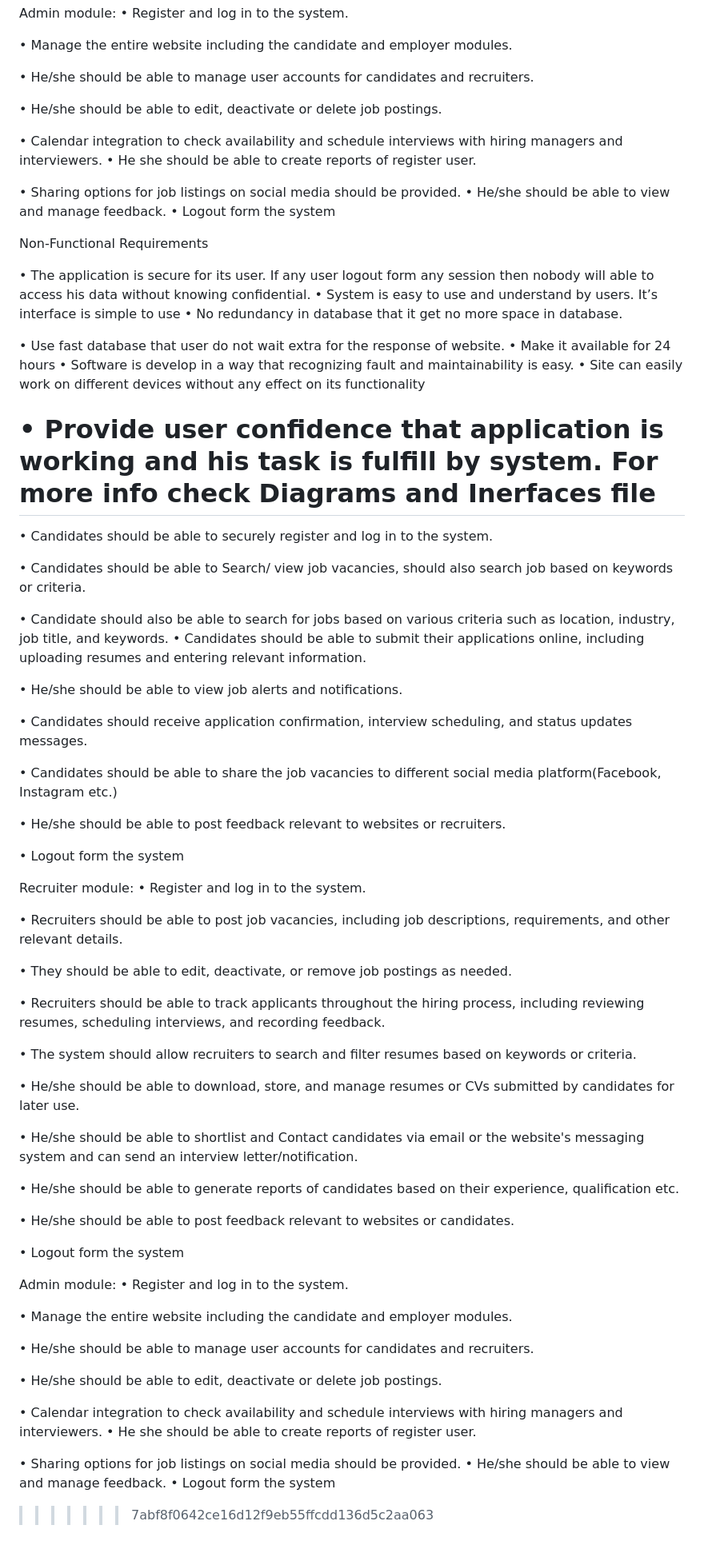
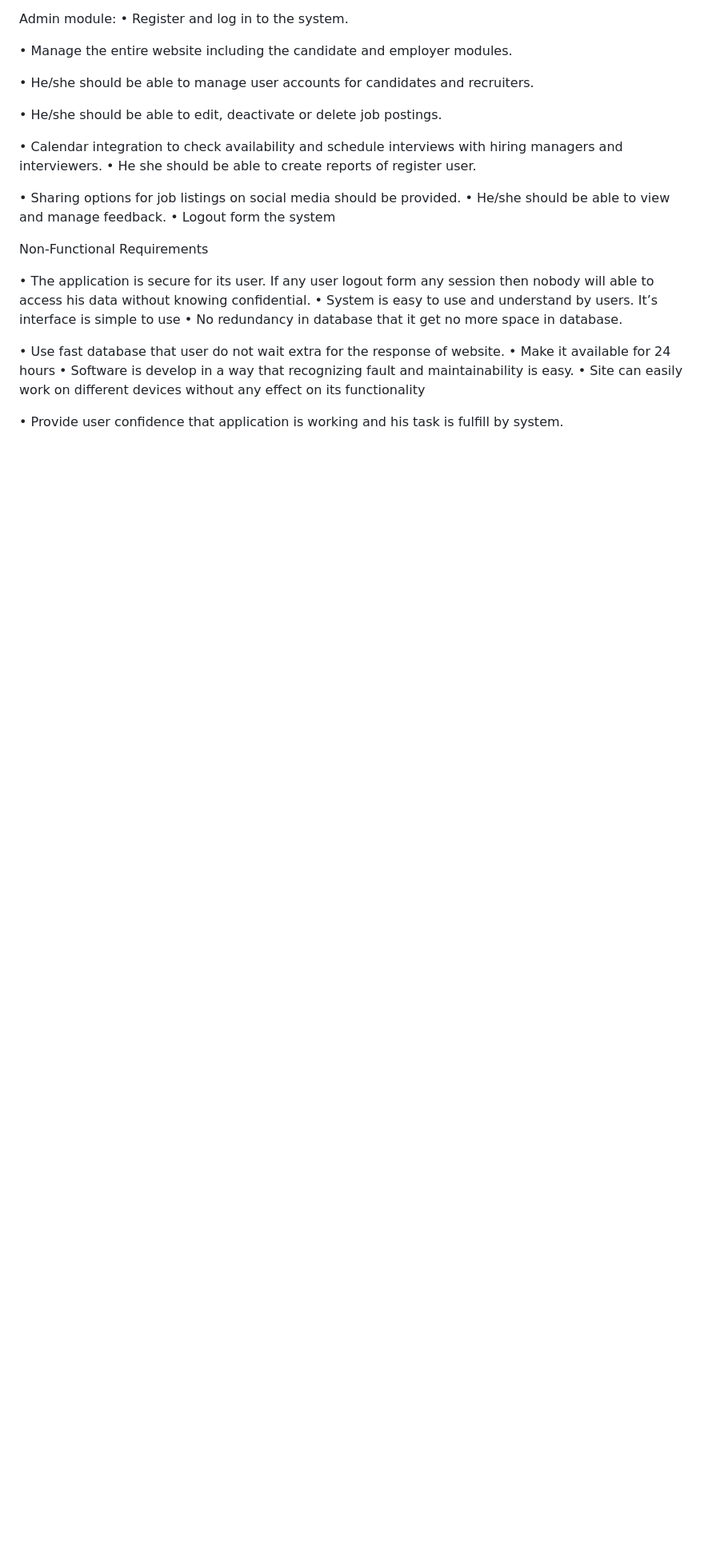
Before and after one commit to malikfarrukh7/e-recruitment-system, a Markdown page: README.md, the part around one of its changes. Shown at 80% size. GitHub-like rendering; blank space fills up the shorter version.

```diff
--- a/README.md
+++ b/README.md
@@ -92,53 +82,3 @@ Non-Functional Requirements
 •	Site can easily work on different devices without any effect on its functionality
 
 •	Provide user confidence that application is working and his task is fulfill by system.
-For more info check Diagrams and Inerfaces file
-=======
-• Candidates should be able to securely register and log in to the system.
-
-• Candidates should be able to Search/ view job vacancies, should also search job based on keywords or criteria.
-
-• Candidate should also be able to search for jobs based on various criteria such as location, industry, job title, and keywords. • Candidates should be able to submit their applications online, including uploading resumes and entering relevant information.
-
-• He/she should be able to view job alerts and notifications.
-
-• Candidates should receive application confirmation, interview scheduling, and status updates messages.
-
-• Candidates should be able to share the job vacancies to different social media platform(Facebook, Instagram etc.)
-
-• He/she should be able to post feedback relevant to websites or recruiters.
-
-• Logout form the system
-
-Recruiter module: • Register and log in to the system.
-
-• Recruiters should be able to post job vacancies, including job descriptions, requirements, and other relevant details.
-
-• They should be able to edit, deactivate, or remove job postings as needed.
-
-• Recruiters should be able to track applicants throughout the hiring process, including reviewing resumes, scheduling interviews, and recording feedback.
-
-• The system should allow recruiters to search and filter resumes based on keywords or criteria.
-
-• He/she should be able to download, store, and manage resumes or CVs submitted by candidates for later use.
-
-• He/she should be able to shortlist and Contact candidates via email or the website's messaging system and can send an interview letter/notification.
-
-• He/she should be able to generate reports of candidates based on their experience, qualification etc.
-
-• He/she should be able to post feedback relevant to websites or candidates.
-
-• Logout form the system
-
-Admin module: • Register and log in to the system.
-
-• Manage the entire website including the candidate and employer modules.
-
-• He/she should be able to manage user accounts for candidates and recruiters.
-
-• He/she should be able to edit, deactivate or delete job postings.
-
-• Calendar integration to check availability and schedule interviews with hiring managers and interviewers. • He she should be able to create reports of register user.
-
-• Sharing options for job listings on social media should be provided. • He/she should be able to view and manage feedback. • Logout form the system
->>>>>>> 7abf8f0642ce16d12f9eb55ffcdd136d5c2aa063
```
Also changed, not shown: other parts of README.md (+1 -11 lines).
